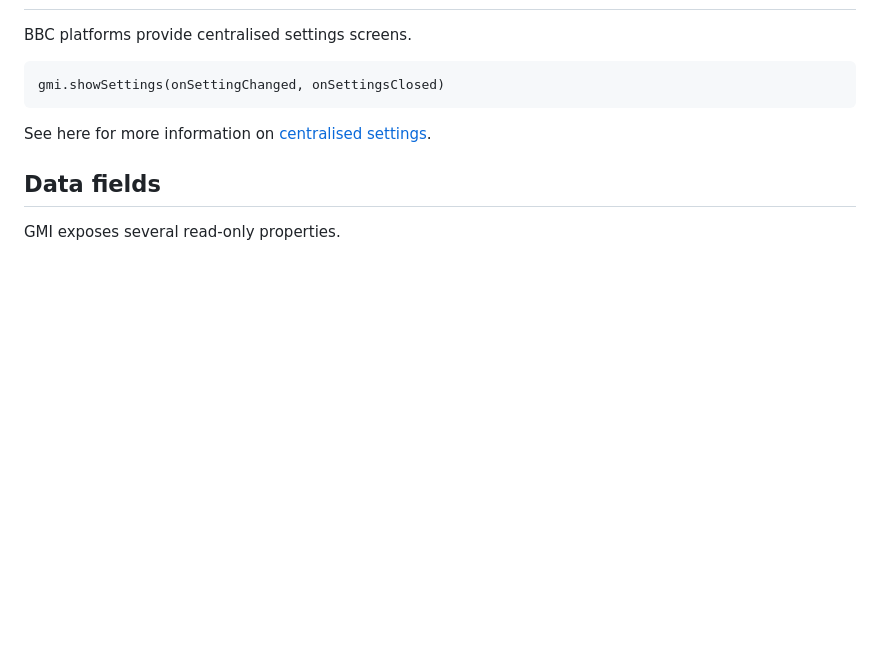
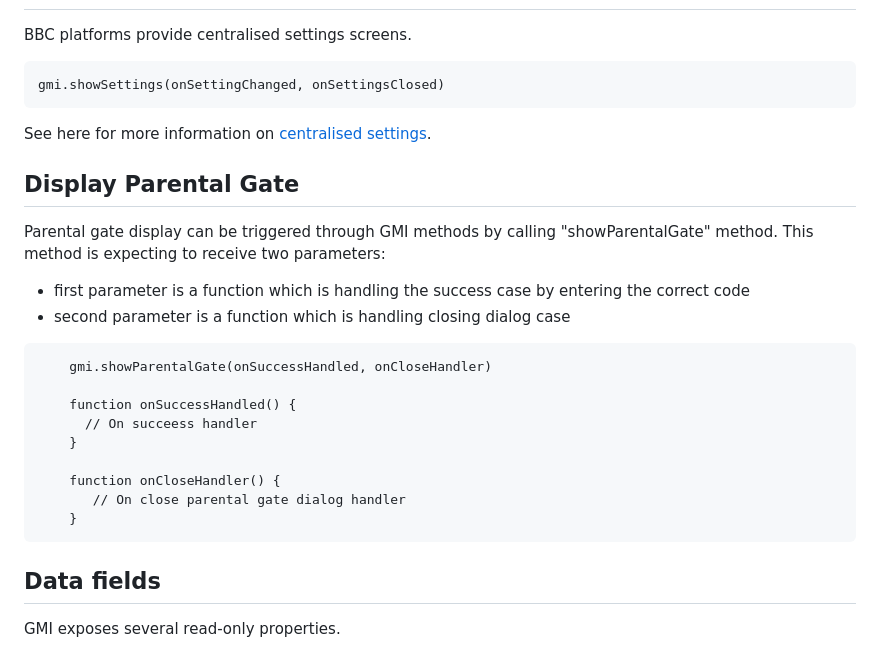
Before and after one commit to shvchukl8/bbcc, a Markdown page: docs/gmi.md, the part around the change. GitHub-like rendering; blank space fills up the shorter version.

Commit message:
Update gmi.md
Add show parental gate triggered from GMI description

`````diff
--- a/docs/gmi.md
+++ b/docs/gmi.md
@@ -104,6 +104,25 @@ gmi.showSettings(onSettingChanged, onSettingsClosed)
 
 See here for more information on [centralised settings](settings.md).
 
+## Display Parental Gate
+
+Parental gate display can be triggered through GMI methods by calling "showParentalGate" method.
+This method is expecting to receive two parameters:
+- first parameter is a function which is handling the success case by entering the correct code
+- second parameter is a function which is handling closing dialog case
+
+````
+    gmi.showParentalGate(onSuccessHandled, onCloseHandler)
+
+    function onSuccessHandled() {
+      // On succeess handler
+    }
+
+    function onCloseHandler() {
+       // On close parental gate dialog handler
+    }
+````
+
 ## Data fields
 
 GMI exposes several read-only properties.
`````
